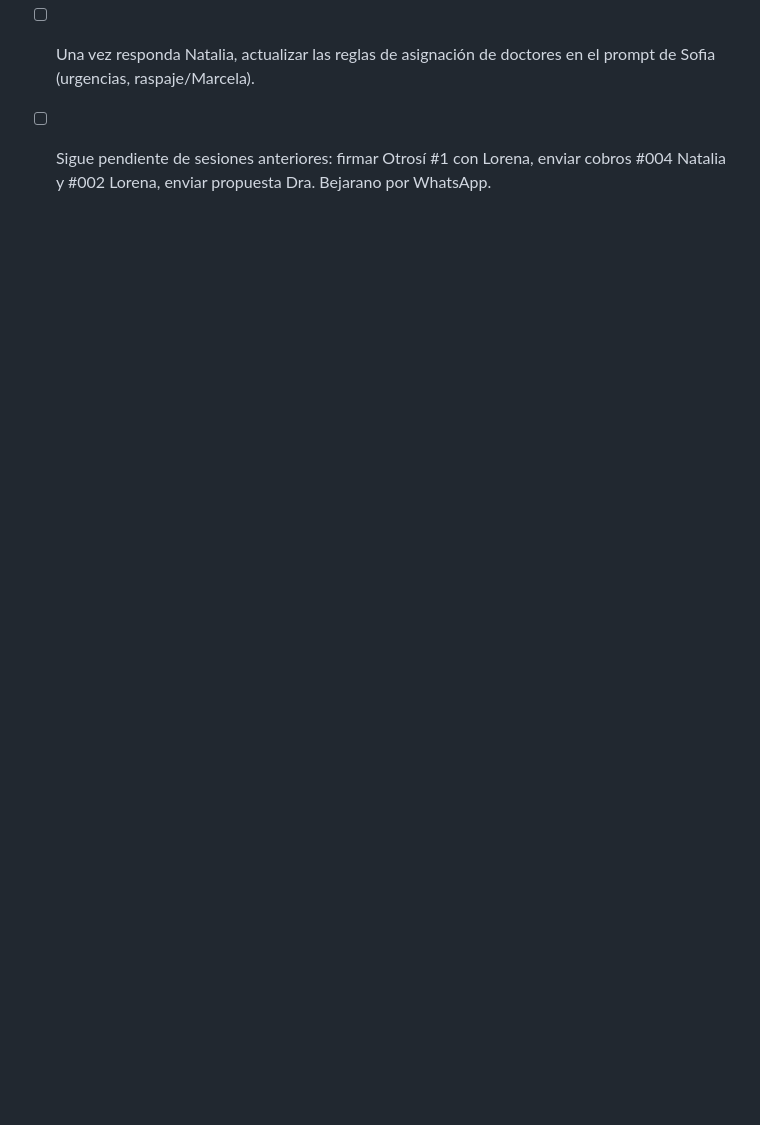
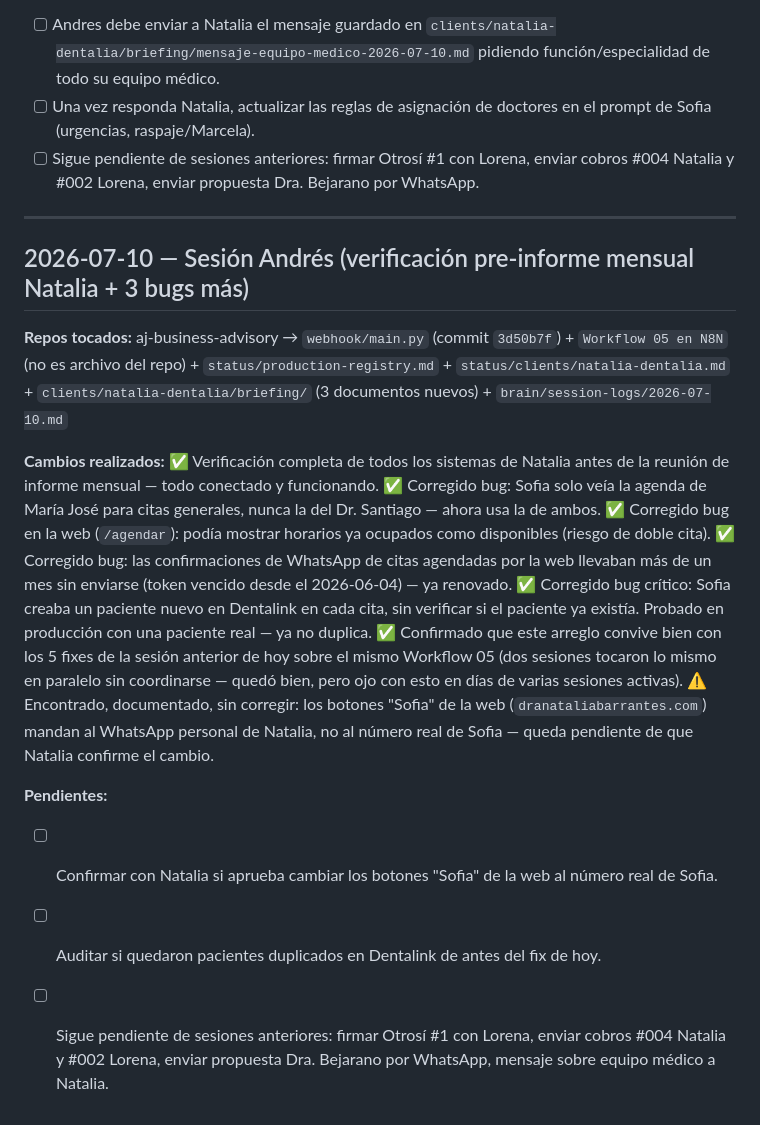
Before and after one commit to andrestriana89-blip/sofia-bogota, a Markdown page: docs/andres-updates.md, the part around the change. Rendered like a GitHub page; blank space fills up the shorter version.

Commit message:
update: resumen sesión Andrés 2026-07-10 (verificación Natalia + 3 bugs corregidos)

```diff
--- a/docs/andres-updates.md
+++ b/docs/andres-updates.md
@@ -706,3 +706,23 @@ El widget de chat (burbuja verde, ID: `69d334e30515dd19a13c80df`) aparece en ing
 - [ ] Andres debe enviar a Natalia el mensaje guardado en `clients/natalia-dentalia/briefing/mensaje-equipo-medico-2026-07-10.md` pidiendo función/especialidad de todo su equipo médico.
 - [ ] Una vez responda Natalia, actualizar las reglas de asignación de doctores en el prompt de Sofia (urgencias, raspaje/Marcela).
 - [ ] Sigue pendiente de sesiones anteriores: firmar Otrosí #1 con Lorena, enviar cobros #004 Natalia y #002 Lorena, enviar propuesta Dra. Bejarano por WhatsApp.
+
+---
+
+## 2026-07-10 — Sesión Andrés (verificación pre-informe mensual Natalia + 3 bugs más)
+
+**Repos tocados:** aj-business-advisory → `webhook/main.py` (commit `3d50b7f`) + `Workflow 05 en N8N` (no es archivo del repo) + `status/production-registry.md` + `status/clients/natalia-dentalia.md` + `clients/natalia-dentalia/briefing/` (3 documentos nuevos) + `brain/session-logs/2026-07-10.md`
+
+**Cambios realizados:**
+✅ Verificación completa de todos los sistemas de Natalia antes de la reunión de informe mensual — todo conectado y funcionando.
+✅ Corregido bug: Sofia solo veía la agenda de María José para citas generales, nunca la del Dr. Santiago — ahora usa la de ambos.
+✅ Corregido bug en la web (`/agendar`): podía mostrar horarios ya ocupados como disponibles (riesgo de doble cita).
+✅ Corregido bug: las confirmaciones de WhatsApp de citas agendadas por la web llevaban más de un mes sin enviarse (token vencido desde el 2026-06-04) — ya renovado.
+✅ Corregido bug crítico: Sofia creaba un paciente nuevo en Dentalink en cada cita, sin verificar si el paciente ya existía. Probado en producción con una paciente real — ya no duplica.
+✅ Confirmado que este arreglo convive bien con los 5 fixes de la sesión anterior de hoy sobre el mismo Workflow 05 (dos sesiones tocaron lo mismo en paralelo sin coordinarse — quedó bien, pero ojo con esto en días de varias sesiones activas).
+⚠️ Encontrado, documentado, sin corregir: los botones "Sofia" de la web (`dranataliabarrantes.com`) mandan al WhatsApp personal de Natalia, no al número real de Sofia — queda pendiente de que Natalia confirme el cambio.
+
+**Pendientes:**
+- [ ] Confirmar con Natalia si aprueba cambiar los botones "Sofia" de la web al número real de Sofia.
+- [ ] Auditar si quedaron pacientes duplicados en Dentalink de antes del fix de hoy.
+- [ ] Sigue pendiente de sesiones anteriores: firmar Otrosí #1 con Lorena, enviar cobros #004 Natalia y #002 Lorena, enviar propuesta Dra. Bejarano por WhatsApp, mensaje sobre equipo médico a Natalia.
```
